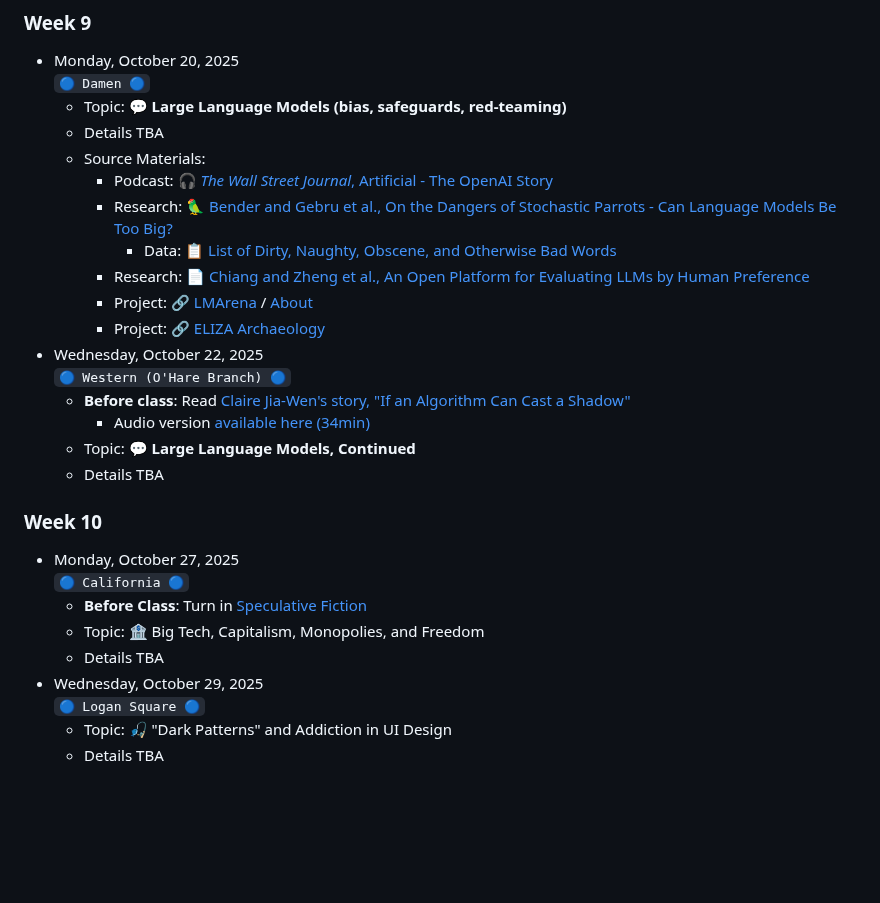
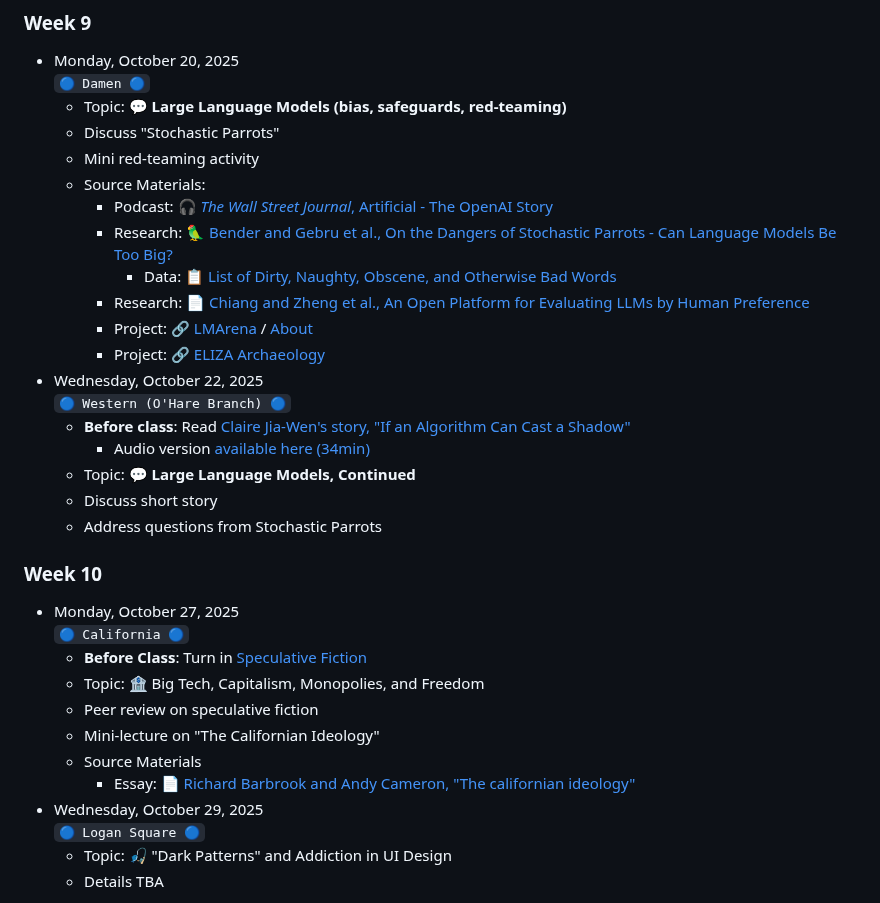
Before and after one commit to jackbandy/ethical-issues-in-computing-fall-2025-uic, a Markdown page: README.md, the part around the change. Drawn GitHub-style; blank space fills up the shorter version.

Commit message:
Incremental prep for week 9 / week 10

```diff
--- a/README.md
+++ b/README.md
@@ -193,7 +193,8 @@ The trolley problem is only the beginning.
 * Monday, October 20, 2025
   `🔵 Damen 🔵`
   * Topic: 💬 **Large Language Models (bias, safeguards, red-teaming)**
-  * Details TBA
+  * Discuss "Stochastic Parrots"
+  * Mini red-teaming activity
   * Source Materials:
     * Podcast: [🎧 _The Wall Street Journal_, Artificial - The OpenAI Story](https://open.spotify.com/playlist/6d4v4CTqvvw4EHlHaFG2fh)
     * Research: [🦜 Bender and Gebru et al., On the Dangers of Stochastic Parrots - Can Language Models Be Too Big?](https://doi.org/10.1145/3442188.3445922)
@@ -206,14 +207,18 @@ The trolley problem is only the beginning.
   * **Before class**: Read [Claire Jia-Wen's story, "If an Algorithm Can Cast a Shadow"](https://clarkesworldmagazine.com/jia-wen_06_25/)
     * Audio version [available here (34min)](https://clarkesworldmagazine.com/audio_06_25a/)
   * Topic: 💬 **Large Language Models, Continued**
-  * Details TBA
+  * Discuss short story
+  * Address questions from Stochastic Parrots
 
 ### Week 10
 * Monday, October 27, 2025
   `🔵 California 🔵`
   * **Before Class**: Turn in [Speculative Fiction](out-of-class-exercises/03-speculative-fiction.md)
   * Topic: 🏦 Big Tech, Capitalism, Monopolies, and Freedom
-  * Details TBA
+  * Peer review on speculative fiction
+  * Mini-lecture on "The Californian Ideology"
+  * Source Materials
+    * Essay: [📄 Richard Barbrook and Andy Cameron, "The californian ideology"](http://www.imaginaryfutures.net/2007/04/17/the-californian-ideology-2/)
 * Wednesday, October 29, 2025
   `🔵 Logan Square 🔵`
   * Topic: 🎣 "Dark Patterns" and Addiction in UI Design
```
